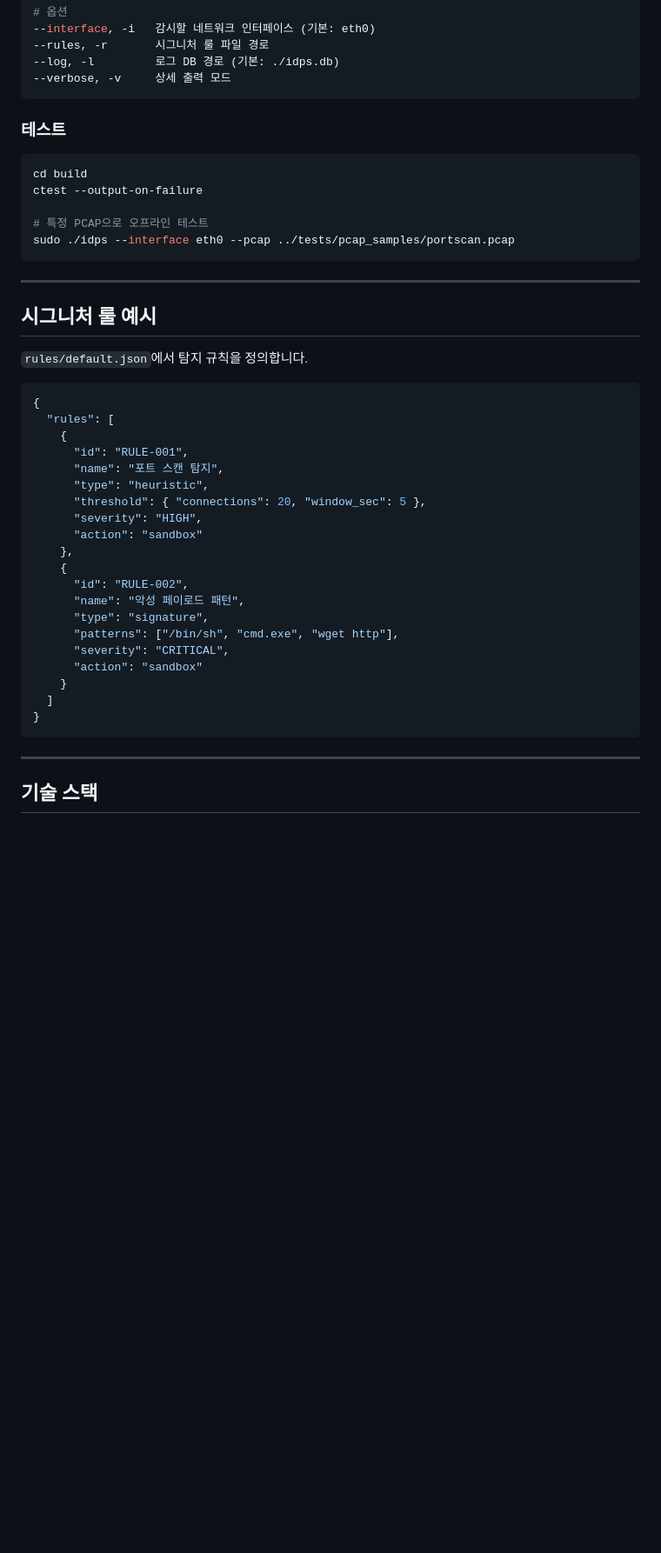
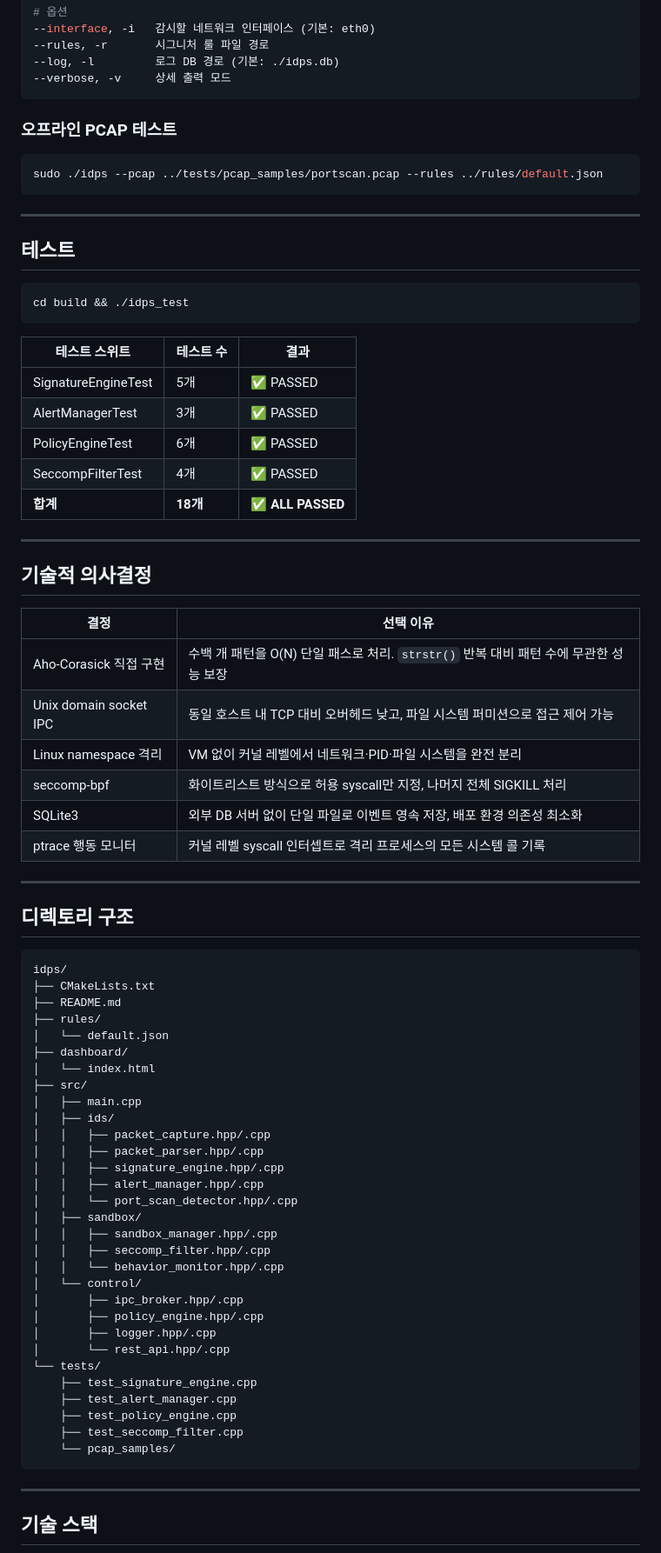
Before and after one commit to Bae-Seung-Hwan/IDPS, a Markdown page: README.md, the part around one of its changes. Shown at 87% size. Rendered like a GitHub page; blank space fills up the shorter version.

````diff
--- a/README.md
+++ b/README.md
@@ -129,43 +215,76 @@ sudo ./idps --interface eth0 --rules ../rules/default.json
 --verbose, -v     상세 출력 모드
 ```
 
-### 테스트
+### 오프라인 PCAP 테스트
 
 ```bash
-cd build
-ctest --output-on-failure
-
-# 특정 PCAP으로 오프라인 테스트
-sudo ./idps --interface eth0 --pcap ../tests/pcap_samples/portscan.pcap
+sudo ./idps --pcap ../tests/pcap_samples/portscan.pcap --rules ../rules/default.json
 ```
 
 ---
 
-## 시그니처 룰 예시
+## 테스트
 
-`rules/default.json`에서 탐지 규칙을 정의합니다.
+```bash
+cd build && ./idps_test
+```
 
-```json
-{
-  "rules": [
-    {
-      "id": "RULE-001",
-      "name": "포트 스캔 탐지",
-      "type": "heuristic",
-      "threshold": { "connections": 20, "window_sec": 5 },
-      "severity": "HIGH",
-      "action": "sandbox"
-    },
-    {
-      "id": "RULE-002",
-      "name": "악성 페이로드 패턴",
-      "type": "signature",
-      "patterns": ["/bin/sh", "cmd.exe", "wget http"],
-      "severity": "CRITICAL",
-      "action": "sandbox"
-    }
-  ]
-}
+| 테스트 스위트 | 테스트 수 | 결과 |
+|--------------|-----------|------|
+| SignatureEngineTest | 5개 | ✅ PASSED |
+| AlertManagerTest | 3개 | ✅ PASSED |
+| PolicyEngineTest | 6개 | ✅ PASSED |
+| SeccompFilterTest | 4개 | ✅ PASSED |
+| **합계** | **18개** | **✅ ALL PASSED** |
+
+---
+
+## 기술적 의사결정
+
+| 결정 | 선택 이유 |
+|------|-----------|
+| Aho-Corasick 직접 구현 | 수백 개 패턴을 O(N) 단일 패스로 처리. `strstr()` 반복 대비 패턴 수에 무관한 성능 보장 |
+| Unix domain socket IPC | 동일 호스트 내 TCP 대비 오버헤드 낮고, 파일 시스템 퍼미션으로 접근 제어 가능 |
+| Linux namespace 격리 | VM 없이 커널 레벨에서 네트워크·PID·파일 시스템을 완전 분리 |
+| seccomp-bpf | 화이트리스트 방식으로 허용 syscall만 지정, 나머지 전체 SIGKILL 처리 |
+| SQLite3 | 외부 DB 서버 없이 단일 파일로 이벤트 영속 저장, 배포 환경 의존성 최소화 |
+| ptrace 행동 모니터 | 커널 레벨 syscall 인터셉트로 격리 프로세스의 모든 시스템 콜 기록 |
+
+---
+
+## 디렉토리 구조
+
+```
+idps/
+├── CMakeLists.txt
+├── README.md
+├── rules/
+│   └── default.json
+├── dashboard/
+│   └── index.html
+├── src/
+│   ├── main.cpp
+│   ├── ids/
+│   │   ├── packet_capture.hpp/.cpp
+│   │   ├── packet_parser.hpp/.cpp
+│   │   ├── signature_engine.hpp/.cpp
+│   │   ├── alert_manager.hpp/.cpp
+│   │   └── port_scan_detector.hpp/.cpp
+│   ├── sandbox/
+│   │   ├── sandbox_manager.hpp/.cpp
+│   │   ├── seccomp_filter.hpp/.cpp
+│   │   └── behavior_monitor.hpp/.cpp
+│   └── control/
+│       ├── ipc_broker.hpp/.cpp
+│       ├── policy_engine.hpp/.cpp
+│       ├── logger.hpp/.cpp
+│       └── rest_api.hpp/.cpp
+└── tests/
+    ├── test_signature_engine.cpp
+    ├── test_alert_manager.cpp
+    ├── test_policy_engine.cpp
+    ├── test_seccomp_filter.cpp
+    └── pcap_samples/
 ```
 
 ---
````
Also changed, not shown: other parts of README.md (+164 -243 lines).
